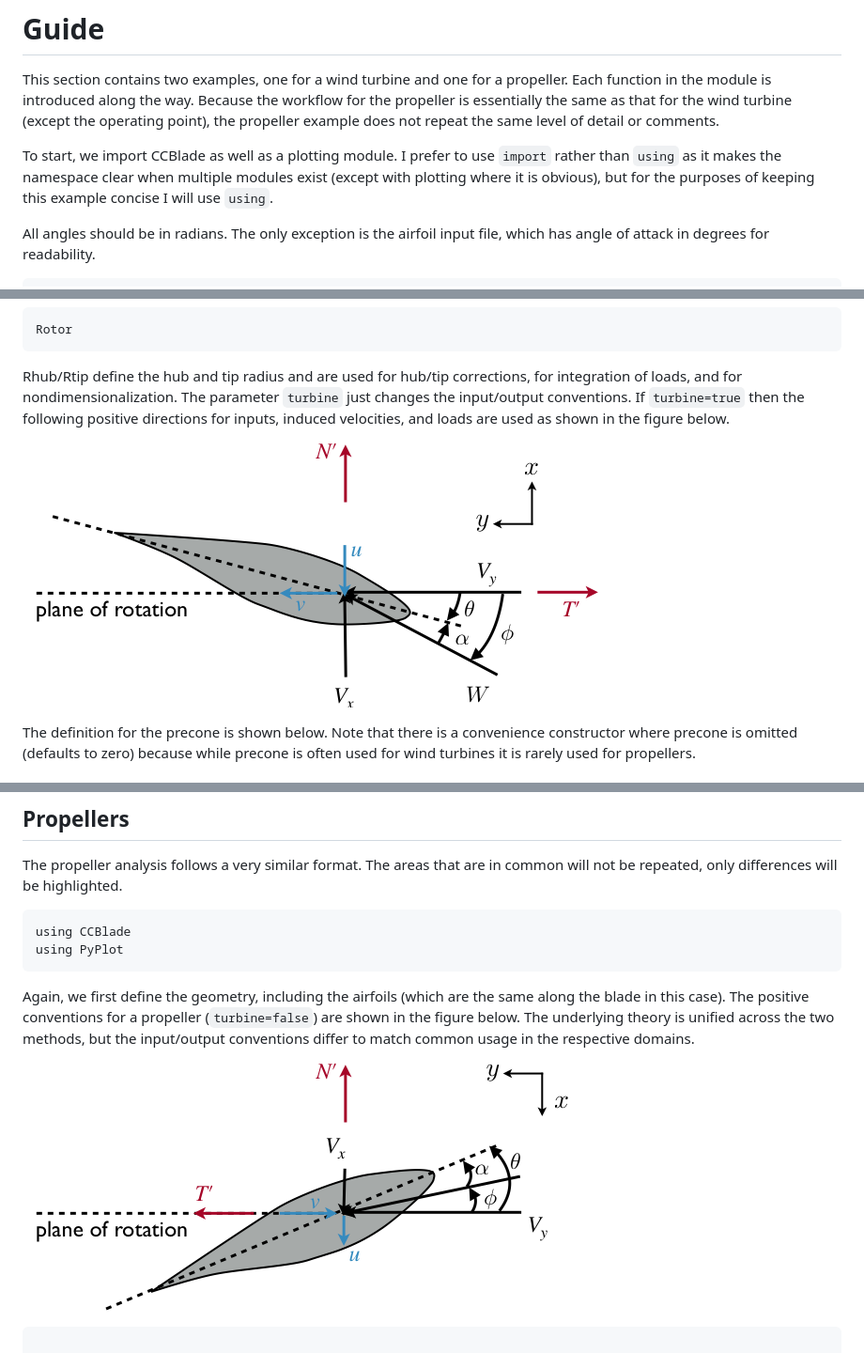
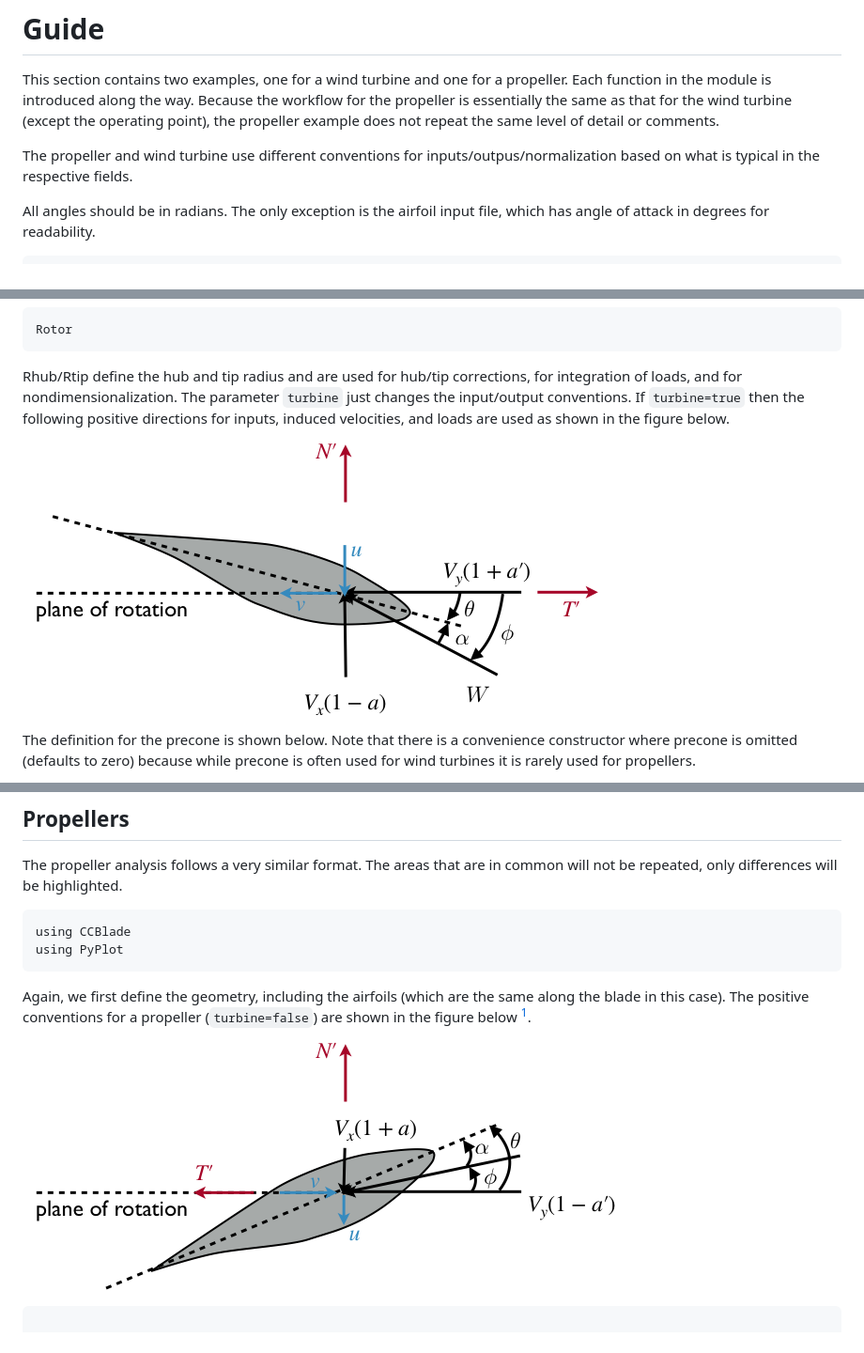
Before and after one commit to byuflowlab/CCBlade.jl, a Markdown page: docs/src/tutorial.md, 3 parts joined by grey strips. Shown: that part at 94% size. Drawn GitHub-style; pictures changed too: docs/src/propeller.png, docs/src/turbine.png.

````diff
--- a/docs/src/tutorial.md
+++ b/docs/src/tutorial.md
@@ -2,7 +2,7 @@
 
 This section contains two examples, one for a wind turbine and one for a propeller.  Each function in the module is introduced along the way.  Because the workflow for the propeller is essentially the same as that for the wind turbine (except the operating point), the propeller example does not repeat the same level of detail or comments.
 
-To start, we import CCBlade as well as a plotting module.  I prefer to use `import` rather than `using` as it makes the namespace clear when multiple modules exist (except with plotting where it is obvious), but for the purposes of keeping this example concise I will use `using`.
+The propeller and wind turbine use different conventions for inputs/outpus/normalization based on what is typical in the respective fields.
 
 All angles should be in radians.  The only exception is the airfoil input file, which has angle of attack in degrees for readability.
 
@@ -343,7 +343,7 @@ using CCBlade
 using PyPlot
 ```
 
-Again, we first define the geometry, including the airfoils (which are the same along the blade in this case).  The positive conventions for a propeller (`turbine=false`) are shown in the figure below.  The underlying theory is unified across the two methods, but the input/output conventions differ to match common usage in the respective domains.
+Again, we first define the geometry, including the airfoils (which are the same along the blade in this case).  The positive conventions for a propeller (`turbine=false`) are shown in the figure below [^1].
 
 ![](propeller.png)
 
````
Also changed, not shown: other parts of docs/src/tutorial.md (+10 -7 lines), 3 other files.
